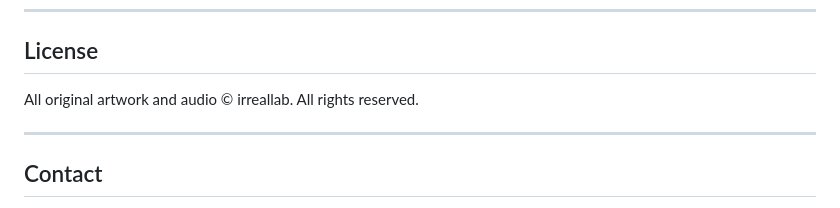
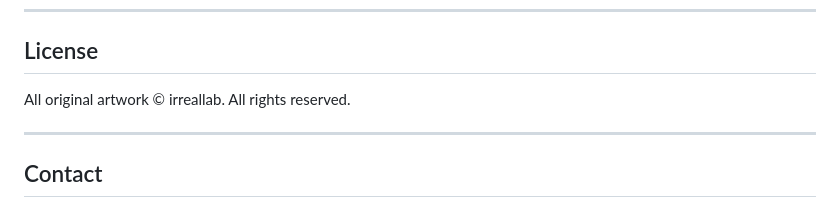
Before and after one commit to lenekita/irreallab-site, a Markdown page: README.md, the part around the change. Drawn GitHub-style.

```diff
--- a/README.md
+++ b/README.md
@@ -181,7 +181,7 @@ All audio files are stored in the repo root and referenced in `reels.json`:
 
 ## License
 
-All original artwork and audio © irreallab. All rights reserved.
+All original artwork © irreallab. All rights reserved.
 
 ---
 
```
